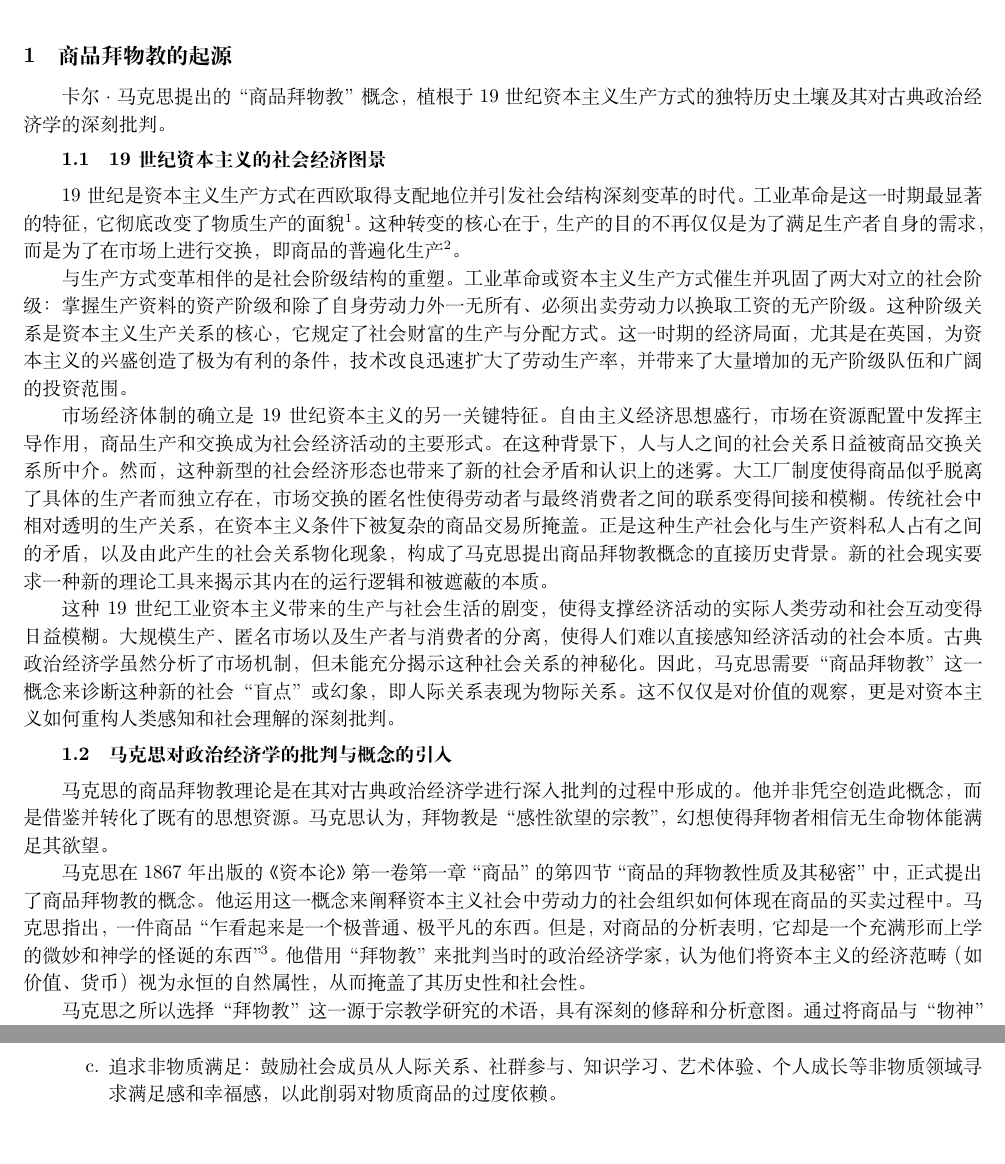
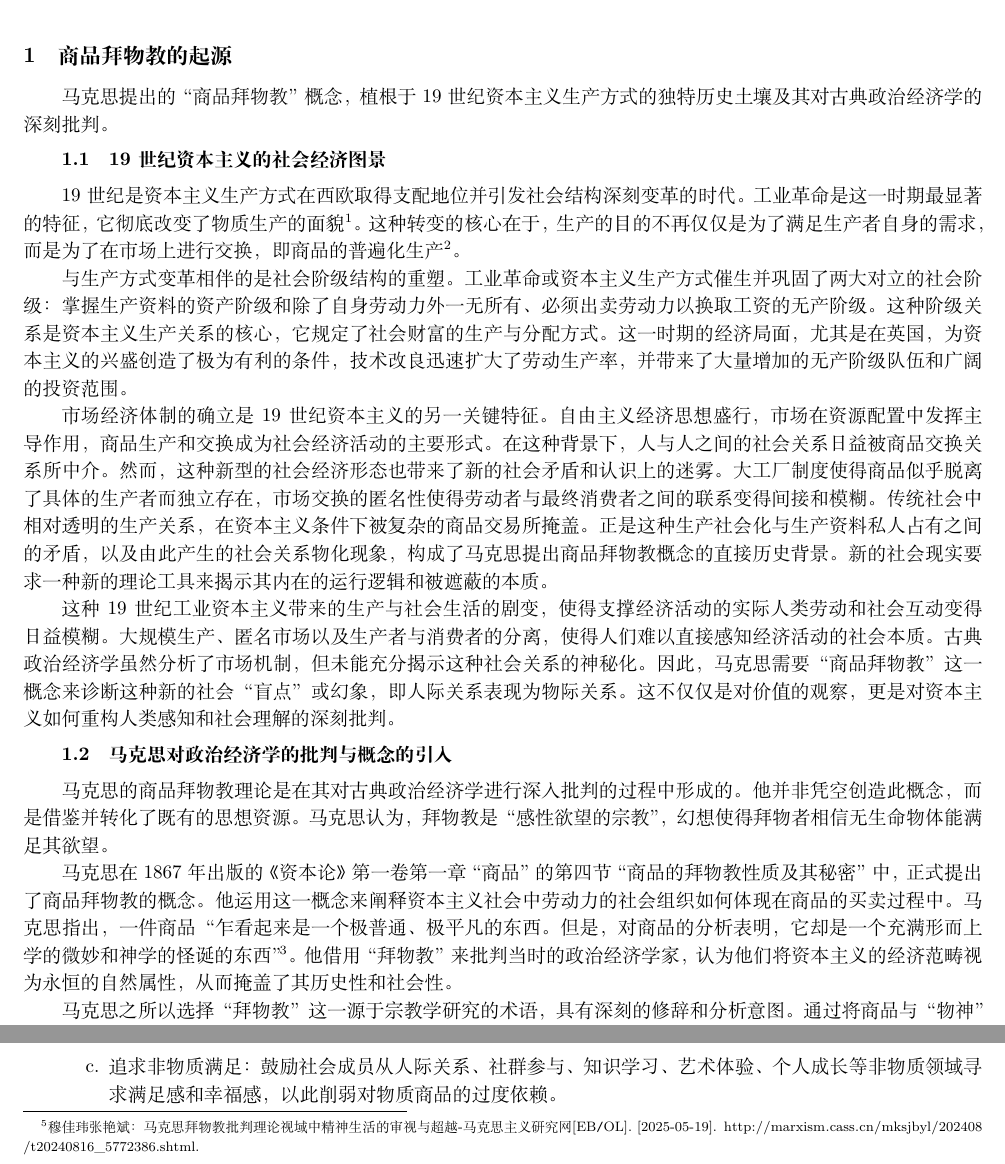
Before and after one commit to YuNa-Zju/Projects, a LaTeX thesis (马原/thesis/thesis.tex, which reads 马原/thesis/reference.bib, 马原/thesis/source/出现.tex): two parts of pages 3 and 6 of 9, joined at a grey line, cut so that both start at the same text, the shorter picture padded with empty space. Compiled offline with XeLaTeX; a missing font is replaced by an installed copy or a similar font.

Commit message:
马原小论文

```diff
--- a/马原/thesis/reference.bib
+++ b/马原/thesis/reference.bib
@@ -25,3 +25,9 @@
   url     = {https://doi.org/10.12677/ACPP.2022.116363},
   langid  = {chinese}
 }
+@online{mjw,
+  title   = {穆佳玮 张艳斌：马克思拜物教批判理论视域中精神生活的审视与超越-马克思主义研究网},
+  url     = {http://marxism.cass.cn/mksjbyl/202408/t20240816_5772386.shtml},
+  urldate = {2025-05-19},
+  file    = {穆佳玮 张艳斌：马克思拜物教批判理论视域中精神生活的审视与超越-马克思主义研究网:C\:\\Users\\hemingyuna\\Zotero\\storage\\857ZY88X\\t20240816_5772386.html:text/html}
+}
--- a/马原/thesis/source/出现.tex
+++ b/马原/thesis/source/出现.tex
@@ -1,5 +1,5 @@
 \section{商品拜物教的起源}
-卡尔·马克思提出的“商品拜物教”概念，植根于19世纪资本主义生产方式的独特历史土壤及其对古典政治经济学的深刻批判。
+马克思提出的“商品拜物教”概念，植根于19世纪资本主义生产方式的独特历史土壤及其对古典政治经济学的深刻批判。
 \subsection{19世纪资本主义的社会经济图景}
 19世纪是资本主义生产方式在西欧取得支配地位并引发社会结构深刻变革的时代。
 工业革命是这一时期最显著的特征，它彻底改变了物质生产的面貌\autocite{jinji}。
@@ -37,7 +37,7 @@
 他运用这一概念来阐释资本主义社会中劳动力的社会组织如何体现在商品的买卖过程中。
 马克思指出，一件商品“乍看起来是一个极普通、极平凡的东西。
 但是，对商品的分析表明，它却是一个充满形而上学的微妙和神学的怪诞的东西” \autocite{marx}。
-他借用“拜物教”来批判当时的政治经济学家，认为他们将资本主义的经济范畴（如价值、货币）视为永恒的自然属性，从而掩盖了其历史性和社会性。
+他借用“拜物教”来批判当时的政治经济学家，认为他们将资本主义的经济范畴视为永恒的自然属性，从而掩盖了其历史性和社会性。
 
 马克思之所以选择“拜物教”这一源于宗教学研究的术语，具有深刻的修辞和分析意图。
 通过将商品与“物神”相联系，他意在揭示在以理性、科学自居的资本主义社会内部，存在着一种类似原始宗教崇拜的非理性现象。
```
Also changed, not shown: 马原/thesis/source/现实.tex (+1 -1 lines), 马原/thesis/thesis.pdf.
